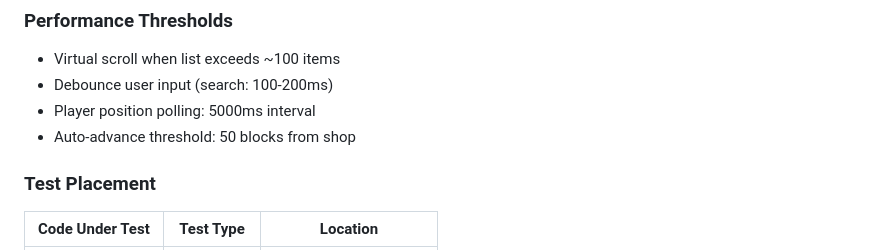
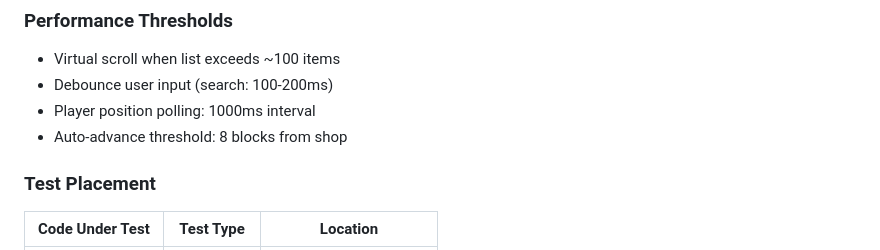
Before and after one commit to minecraft-works/pvc-trades, a Markdown page: .github/copilot-instructions.md, the part around the change. GitHub-like rendering.

Commit message:
docs: correct player polling interval and auto-advance threshold
- Player polling is 1000ms (not 5000ms) per config.json
- Auto-advance is 8 blocks (not 50 blocks) per constants.ts

```diff
--- a/.github/copilot-instructions.md
+++ b/.github/copilot-instructions.md
@@ -233,8 +233,8 @@ try { return Schema.parse(data); } catch { return DEFAULT_VALUE; }
 
 - Virtual scroll when list exceeds ~100 items
 - Debounce user input (search: 100-200ms)
-- Player position polling: 5000ms interval
-- Auto-advance threshold: 50 blocks from shop
+- Player position polling: 1000ms interval
+- Auto-advance threshold: 8 blocks from shop
 
 ### Test Placement
 
```
